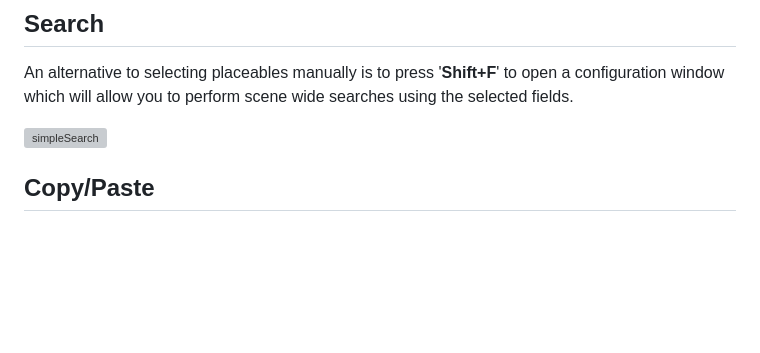
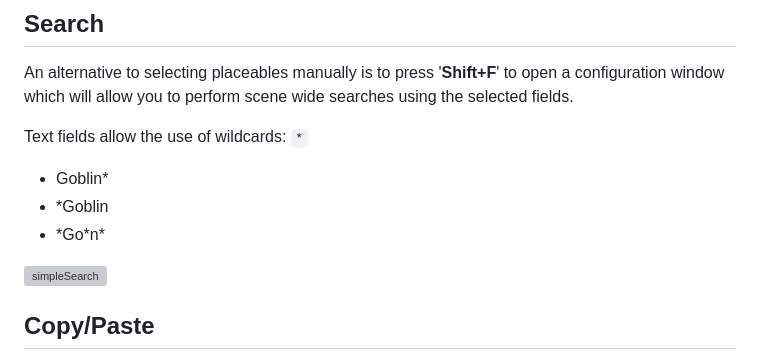
Before and after one commit to Aedif/multi-token-edit, a Markdown page: README.md, the part around the change. Drawn GitHub-style; blank space fills up the shorter version; grey boxes are pictures that could not be loaded.

```diff
--- a/README.md
+++ b/README.md
@@ -40,6 +40,11 @@ In addition to this key-binding Token and Tile HUDs will contain a new button if
 ## Search
 
 An alternative to selecting placeables manually is to press '**Shift+F**' to open a configuration window which will allow you to perform scene wide searches using the selected fields.
+
+Text fields allow the use of wildcards: `*`
+- Goblin\*
+- \*Goblin
+- \*Go\*n\*
 
 ![simpleSearch](https://user-images.githubusercontent.com/7693704/184878790-ac87fb25-477c-4307-9b4d-74244aee6ac2.gif)
 
```
